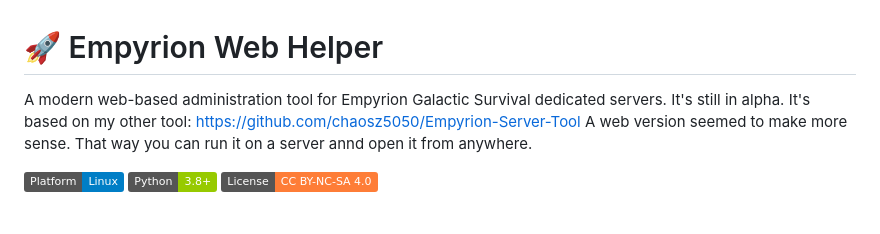
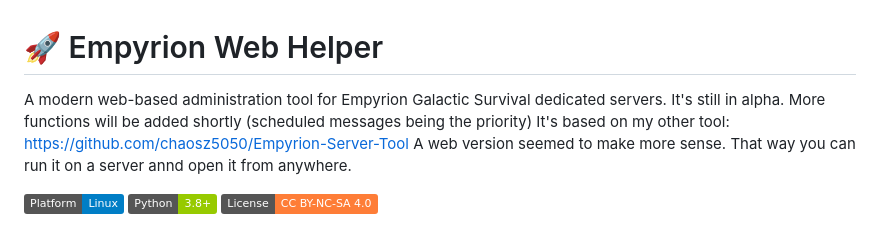
Before and after one commit to chaosz5050/empyrion-web-helper, a Markdown page: README.md, the part around the change. GitHub-like rendering; badges without logos.

```diff
--- a/README.md
+++ b/README.md
@@ -1,6 +1,7 @@
 # 🚀 Empyrion Web Helper
 
 A modern web-based administration tool for Empyrion Galactic Survival dedicated servers. It's still in alpha.
+More functions will be added shortly (scheduled messages being the priority)
 It's based on my other tool: https://github.com/chaosz5050/Empyrion-Server-Tool
 A web version seemed to make more sense. That way you can run it on a server annd open it from anywhere.
 
```
